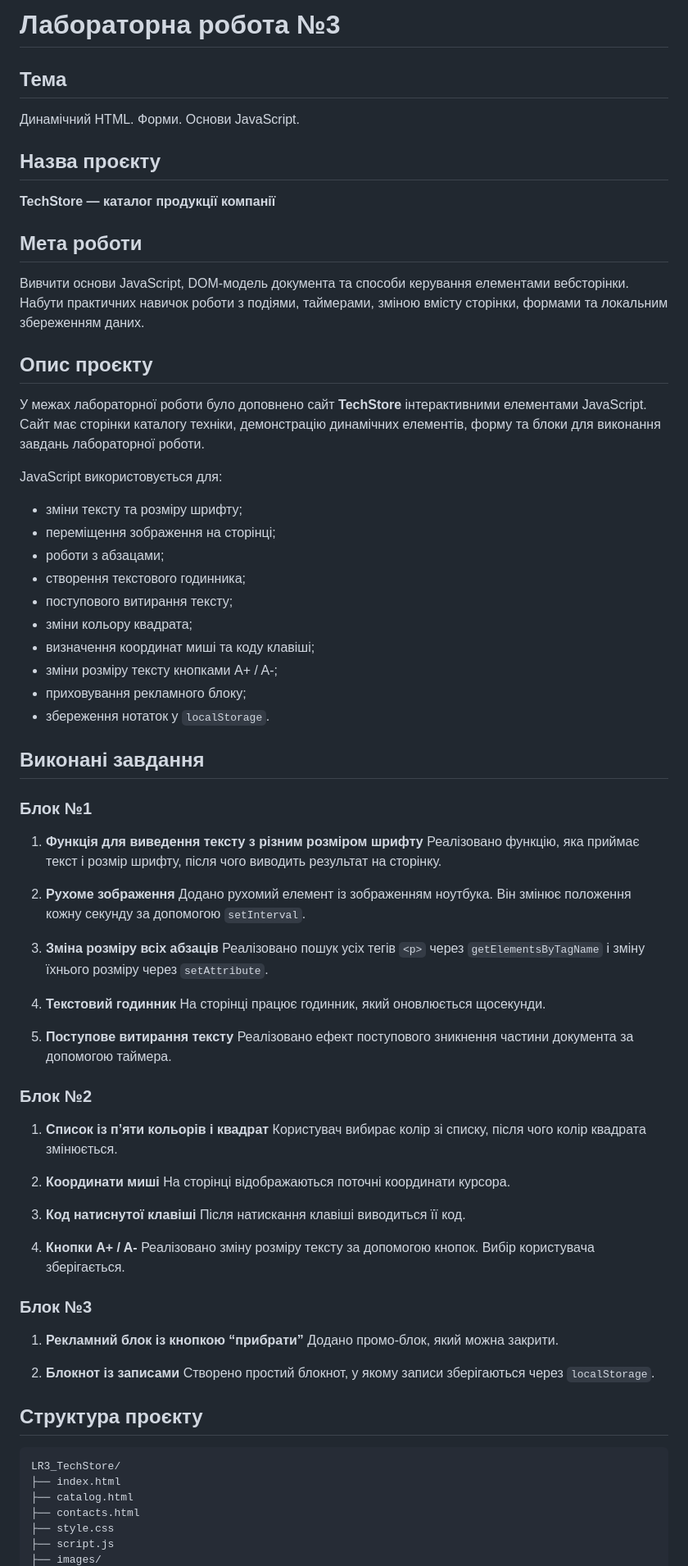
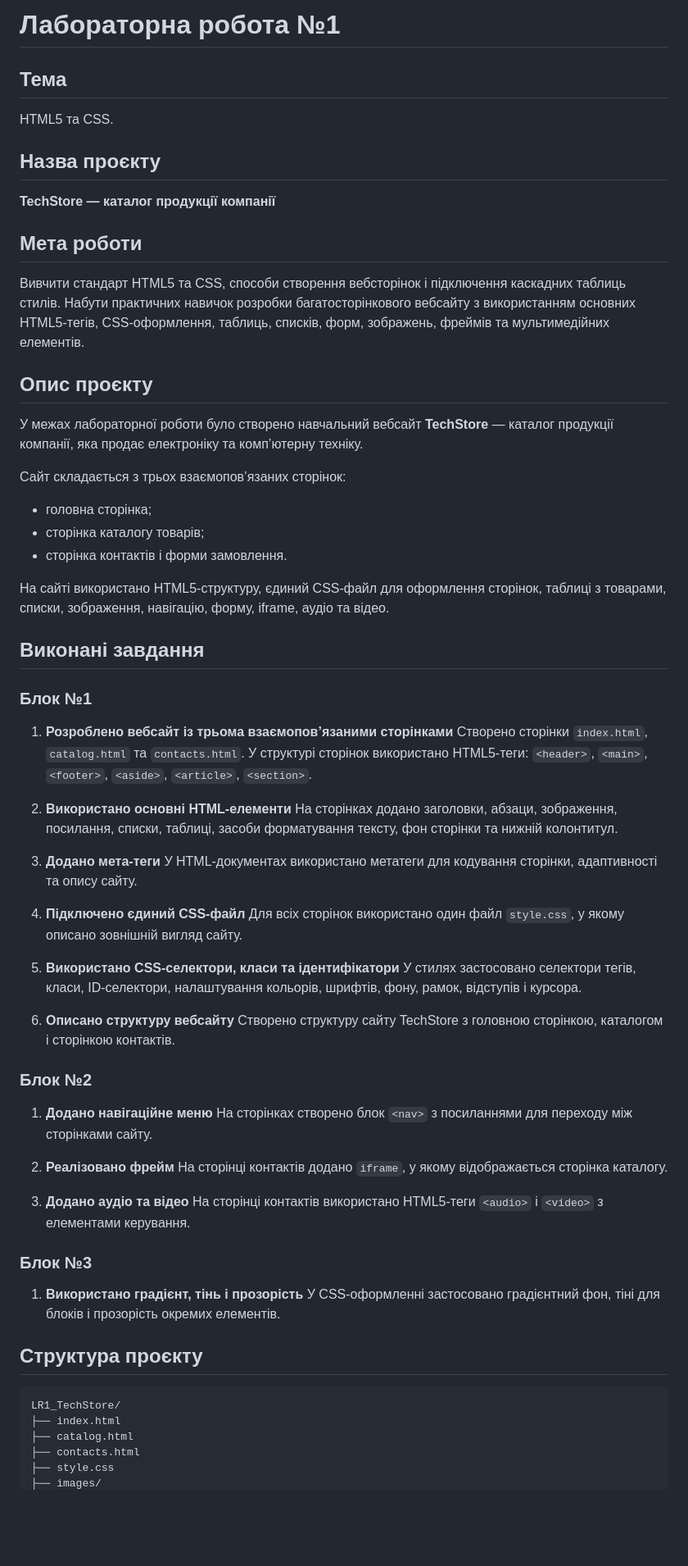
Before and after one commit to Yogtom993/LW1, a Markdown page: README.md, the part around one of its changes. Shown at 82% size. Rendered like a GitHub page; blank space fills up the shorter version.

Commit message:
Revise README for TechStore project details
Updated project details and structure for TechStore website.

````diff
--- a/README.md
+++ b/README.md
@@ -1,8 +1,8 @@
-# Лабораторна робота №3
+# Лабораторна робота №1
 
 ## Тема
 
-Динамічний HTML. Форми. Основи JavaScript.
+HTML5 та CSS.
 
 ## Назва проєкту
 
@@ -10,75 +10,66 @@
 
 ## Мета роботи
 
-Вивчити основи JavaScript, DOM-модель документа та способи керування елементами вебсторінки.
-Набути практичних навичок роботи з подіями, таймерами, зміною вмісту сторінки, формами та локальним збереженням даних.
+Вивчити стандарт HTML5 та CSS, способи створення вебсторінок і підключення каскадних таблиць стилів.
+Набути практичних навичок розробки багатосторінкового вебсайту з використанням основних HTML5-тегів, CSS-оформлення, таблиць, списків, форм, зображень, фреймів та мультимедійних елементів.
 
 ## Опис проєкту
 
-У межах лабораторної роботи було доповнено сайт **TechStore** інтерактивними елементами JavaScript.
-Сайт має сторінки каталогу техніки, демонстрацію динамічних елементів, форму та блоки для виконання завдань лабораторної роботи.
+У межах лабораторної роботи було створено навчальний вебсайт **TechStore** — каталог продукції компанії, яка продає електроніку та комп’ютерну техніку.
 
-JavaScript використовується для:
+Сайт складається з трьох взаємопов’язаних сторінок:
 
-* зміни тексту та розміру шрифту;
-* переміщення зображення на сторінці;
-* роботи з абзацами;
-* створення текстового годинника;
-* поступового витирання тексту;
-* зміни кольору квадрата;
-* визначення координат миші та коду клавіші;
-* зміни розміру тексту кнопками A+ / A-;
-* приховування рекламного блоку;
-* збереження нотаток у `localStorage`.
+* головна сторінка;
+* сторінка каталогу товарів;
+* сторінка контактів і форми замовлення.
+
+На сайті використано HTML5-структуру, єдиний CSS-файл для оформлення сторінок, таблиці з товарами, списки, зображення, навігацію, форму, iframe, аудіо та відео.
 
 ## Виконані завдання
 
 ### Блок №1
 
-1. **Функція для виведення тексту з різним розміром шрифту**
-   Реалізовано функцію, яка приймає текст і розмір шрифту, після чого виводить результат на сторінку.
+1. **Розроблено вебсайт із трьома взаємопов’язаними сторінками**
+   Створено сторінки `index.html`, `catalog.html` та `contacts.html`.
+   У структурі сторінок використано HTML5-теги: `<header>`, `<main>`, `<footer>`, `<aside>`, `<article>`, `<section>`.
 
-2. **Рухоме зображення**
-   Додано рухомий елемент із зображенням ноутбука. Він змінює положення кожну секунду за допомогою `setInterval`.
+2. **Використано основні HTML-елементи**
+   На сторінках додано заголовки, абзаци, зображення, посилання, списки, таблиці, засоби форматування тексту, фон сторінки та нижній колонтитул.
 
-3. **Зміна розміру всіх абзаців**
-   Реалізовано пошук усіх тегів `<p>` через `getElementsByTagName` і зміну їхнього розміру через `setAttribute`.
+3. **Додано мета-теги**
+   У HTML-документах використано метатеги для кодування сторінки, адаптивності та опису сайту.
 
-4. **Текстовий годинник**
-   На сторінці працює годинник, який оновлюється щосекунди.
+4. **Підключено єдиний CSS-файл**
+   Для всіх сторінок використано один файл `style.css`, у якому описано зовнішній вигляд сайту.
 
-5. **Поступове витирання тексту**
-   Реалізовано ефект поступового зникнення частини документа за допомогою таймера.
+5. **Використано CSS-селектори, класи та ідентифікатори**
+   У стилях застосовано селектори тегів, класи, ID-селектори, налаштування кольорів, шрифтів, фону, рамок, відступів і курсора.
+
+6. **Описано структуру вебсайту**
+   Створено структуру сайту TechStore з головною сторінкою, каталогом і сторінкою контактів.
 
 ### Блок №2
 
-1. **Список із п’яти кольорів і квадрат**
-   Користувач вибирає колір зі списку, після чого колір квадрата змінюється.
+1. **Додано навігаційне меню**
+   На сторінках створено блок `<nav>` з посиланнями для переходу між сторінками сайту.
 
-2. **Координати миші**
-   На сторінці відображаються поточні координати курсора.
+2. **Реалізовано фрейм**
+   На сторінці контактів додано `iframe`, у якому відображається сторінка каталогу.
 
-3. **Код натиснутої клавіші**
-   Після натискання клавіші виводиться її код.
-
-4. **Кнопки A+ / A-**
-   Реалізовано зміну розміру тексту за допомогою кнопок. Вибір користувача зберігається.
+3. **Додано аудіо та відео**
+   На сторінці контактів використано HTML5-теги `<audio>` і `<video>` з елементами керування.
 
 ### Блок №3
 
-1. **Рекламний блок із кнопкою “прибрати”**
-   Додано промо-блок, який можна закрити.
-
-2. **Блокнот із записами**
-   Створено простий блокнот, у якому записи зберігаються через `localStorage`.
+1. **Використано градієнт, тінь і прозорість**
+   У CSS-оформленні застосовано градієнтний фон, тіні для блоків і прозорість окремих елементів.
 
 ## Структура проєкту
 
 ```text
-LR3_TechStore/
+LR1_TechStore/
 ├── index.html
 ├── catalog.html
 ├── contacts.html
 ├── style.css
-├── script.js
 ├── images/
````
Also changed, not shown: other parts of README.md (+12 -11 lines).
